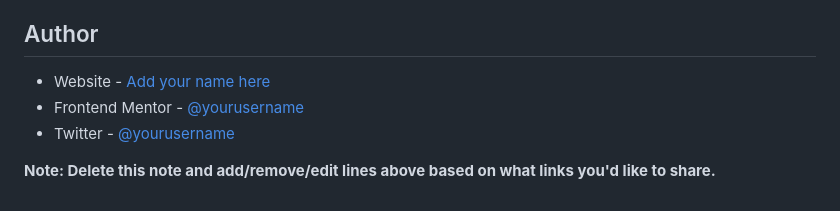
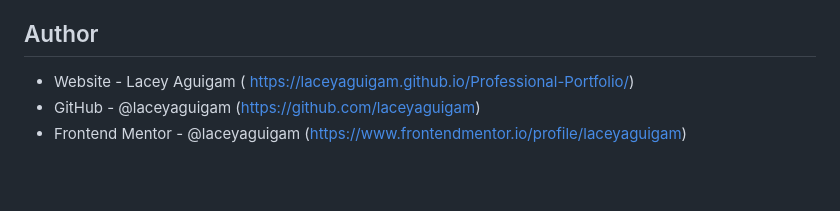
Before and after one commit to laceyaguigam/QR-Code-Challenge, a Markdown page: README-template.md, the part around the change. GitHub-like rendering; blank space fills up the shorter version.

Commit message:
updated the author section

```diff
--- a/README-template.md
+++ b/README-template.md
@@ -90,8 +90,6 @@ Use this section to outline areas that you want to continue focusing on in futur
 
 ## Author
 
-- Website - [Add your name here](https://www.your-site.com)
-- Frontend Mentor - [@yourusername](https://www.frontendmentor.io/profile/yourusername)
-- Twitter - [@yourusername](https://www.twitter.com/yourusername)
-
-**Note: Delete this note and add/remove/edit lines above based on what links you'd like to share.**
+- Website - Lacey Aguigam ( https://laceyaguigam.github.io/Professional-Portfolio/)
+- GitHub - @laceyaguigam (https://github.com/laceyaguigam)
+- Frontend Mentor - @laceyaguigam (https://www.frontendmentor.io/profile/laceyaguigam)
```
